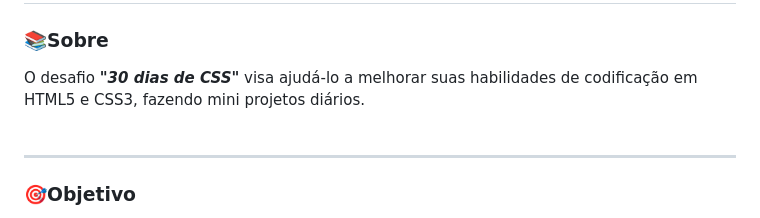
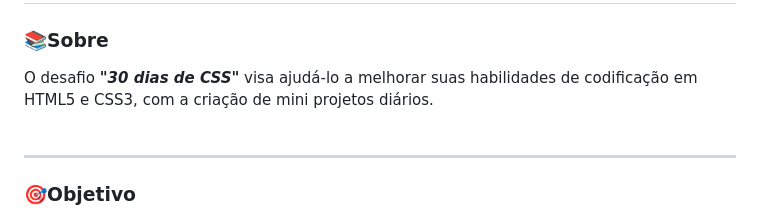
Before and after one commit to polyanetuag/30DiasDeCSS, a Markdown page: README.md, the part around the change. Drawn GitHub-style.

```diff
--- a/README.md
+++ b/README.md
@@ -4,7 +4,7 @@
 
 ### 📚Sobre
 
-O desafio ***"30 dias de CSS"*** visa ajudá-lo a melhorar suas habilidades de codificação em HTML5 e CSS3, fazendo mini projetos diários. <br><br>
+O desafio ***"30 dias de CSS"*** visa ajudá-lo a melhorar suas habilidades de codificação em HTML5 e CSS3, com a criação de mini projetos diários. <br><br>
 
 
 ---
```
